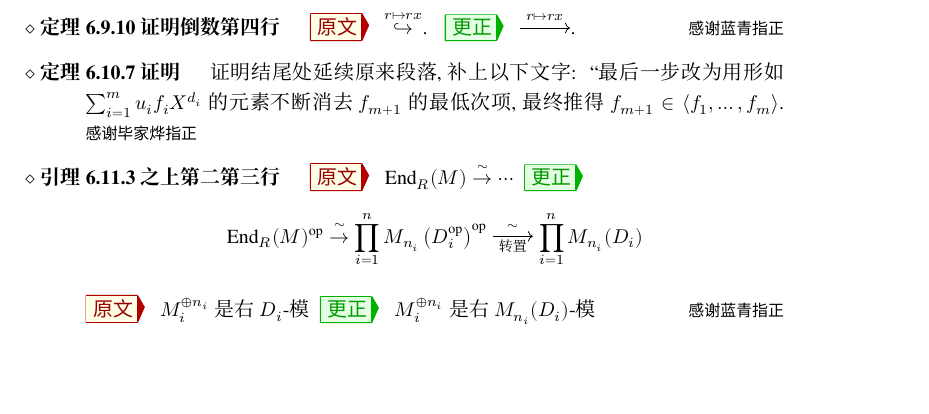
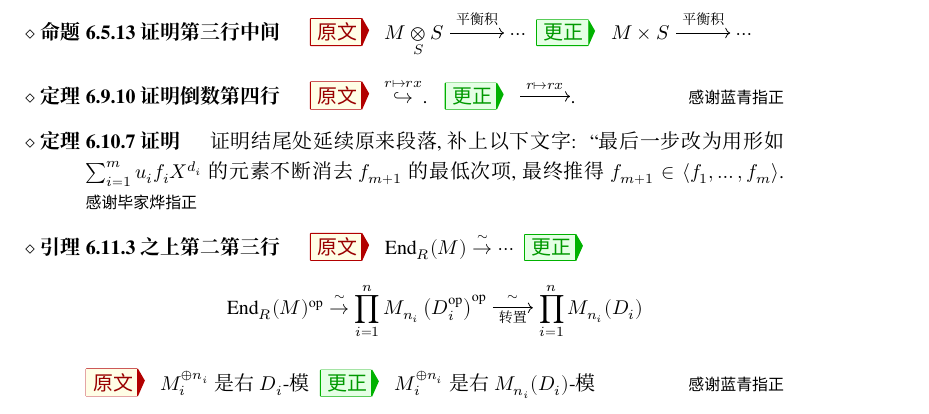
Before and after one commit to wenweili/AlJabr-1, a LaTeX document (Errata-Al-jabr-1-v1.tex): part of page 3 of 4, cut at the place of the change, the shorter picture padded with empty space. Compiled offline with XeLaTeX; a missing font is replaced by an installed copy or a similar font.

Commit message:
Typo corrected

```diff
--- a/Errata-Al-jabr-1-v1.tex
+++ b/Errata-Al-jabr-1-v1.tex
@@ -205,6 +205,10 @@
 		命题陈述中两行公式之间的左侧 $\rotatebox{90}{$\subset$}$ 改成箭头 $\rotatebox{90}{\to}$. 另外, 证明第五行的``两个同态''改为``两个横向同态''.
 		\Thx{感谢毕家烨指正}
 
+		\item[命题 6.5.13 证明第三行中间]
+		\Orig $M \dotimes{S} S \xrightarrow{\text{平衡积}} \cdots$
+		\Corr $M \times S \xrightarrow{\text{平衡积}} \cdots$
+
 		\item[定理 6.9.10 证明倒数第四行]
 		\Orig $\stackrel{r \mapsto rx}{\hookrightarrow}$.
 		\Corr $\xrightarrow{r \mapsto rx}$.
```
Also changed, not shown: chapter6.tex (+1 -1 lines), Al-jabr-1.pdf, Errata-Al-jabr-1-v1.pdf, 1 other file.
